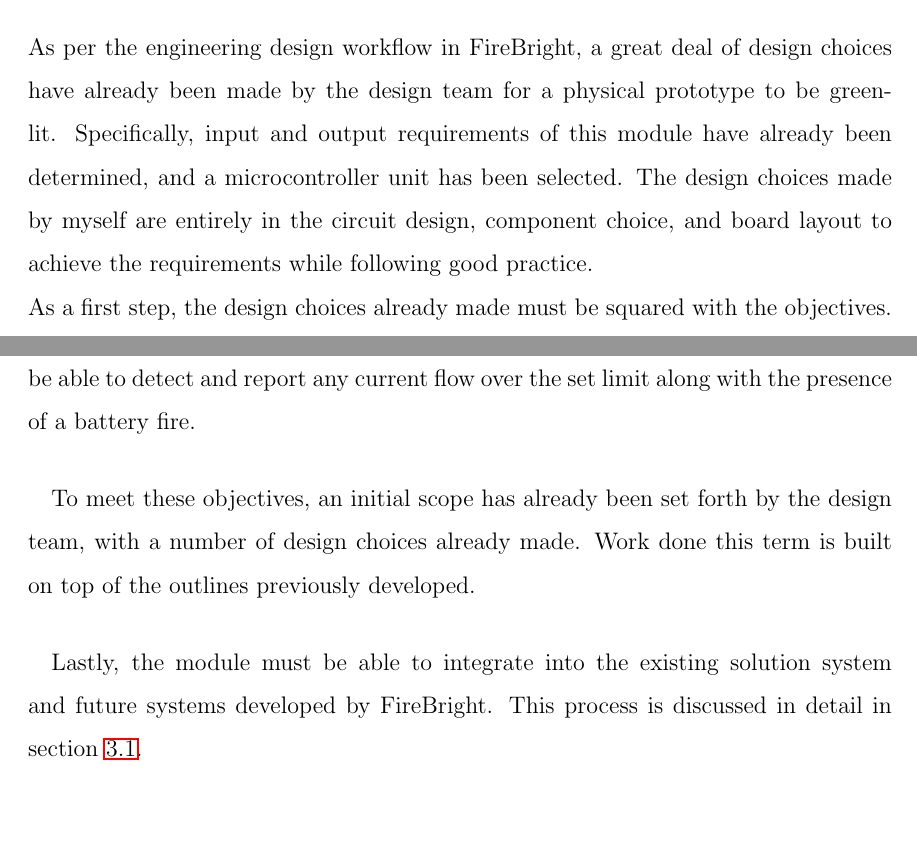
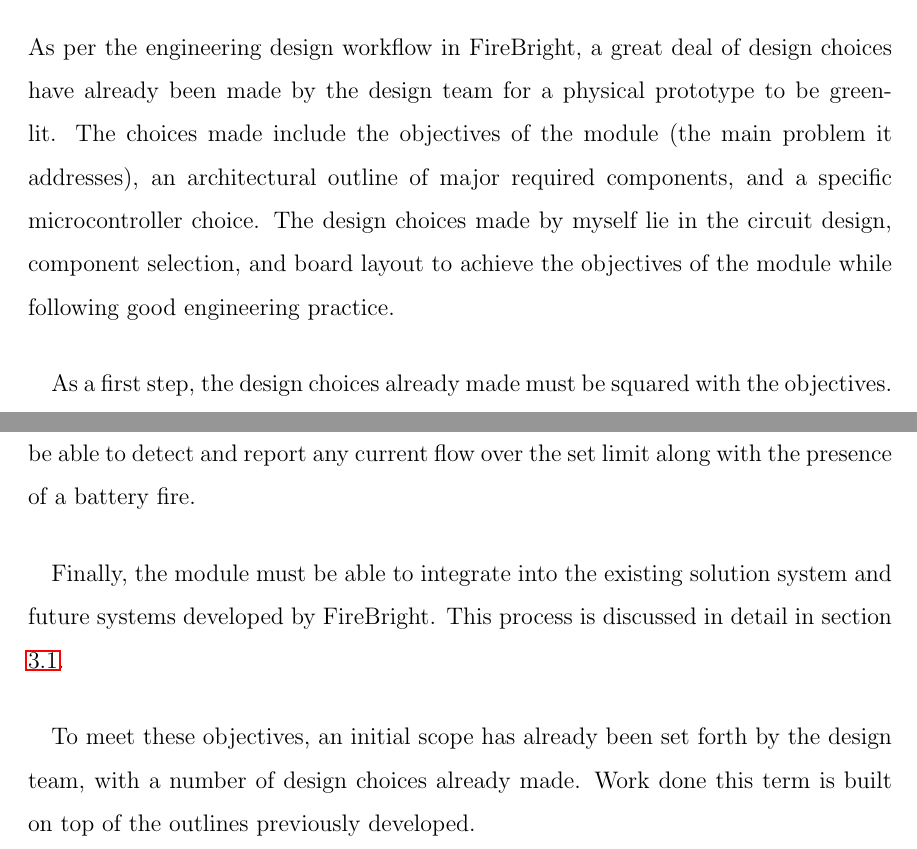
Before and after one commit to thepiper/400_WKRPT, a LaTeX paper (400_WKRPT.tex): two parts of page 9 of 17, joined at a grey line, cut so that both start at the same text, the shorter picture padded with empty space. Compiled offline with pdfLaTeX.

Commit message:
alllllll

```diff
--- a/400_WKRPT.tex
+++ b/400_WKRPT.tex
@@ -162,16 +161,17 @@
-	As per the engineering design workflow in FireBright, a great deal of design choices have already been made by the design team for a physical prototype to be green-lit. Specifically, input and output requirements of this module have already been determined, and a microcontroller unit has been selected. The design choices made by myself are entirely in the circuit design, component choice, and board layout to achieve the requirements while following good practice.
+  \section{Design Space}
+  As per the engineering design workflow in FireBright, a great deal of design choices have already been made by the design team for a physical prototype to be green-lit. The choices made include the objectives of the module (the main problem it addresses), an architectural outline of major required components, and a specific microcontroller choice. The design choices made by myself lie in the circuit design, component selection, and board layout to achieve the objectives of the module while following good engineering practice.
 
+  \paragraph{}
   As a first step, the design choices already made must be squared with the objectives. Some design choices are quite concrete, and this will eventually lead specifications developed around them. Ultimately, this will
 
   \subsection{Objectives}
   This module's main purpose is to act as a safety mechanism guarding against and reporting power circuitry failure - specifically over-current situations and fire. It must be able to detect and report any current flow over the set limit along with the presence of a battery fire.
 
   \paragraph{}
-  To meet these objectives, an initial scope has already been set forth by the design team, with a number of design choices already made. Work done this term is built on top of the outlines previously developed.
+  Finally, the module must be able to integrate into the existing solution system and future systems developed by FireBright. This process is discussed in detail in section \ref{sec:integration}.
 
   \paragraph{}
-  Lastly, the module must be able to integrate into the existing solution system and future systems developed by FireBright. This process is discussed in detail in section~\ref{sec:integration}.
-
+  To meet these objectives, an initial scope has already been set forth by the design team, with a number of design choices already made. Work done this term is built on top of the outlines previously developed.
 
 	\subsection{Pre-Determined Scope\label{sec:pre-determined-scope}}
 	At the start of the \acrfull{cpm} project, the determined scope consists of an architectural outline (including mandatory components) and two main requirement sets - electrical input/output, and board safety. Electrical I/O being both upper limits to the electrical signal strength (voltage and current) for individual inputs and outputs, and the expected signal profiles. Board safety would consist of absolute maximum ratings for materials, failure modes, and arc distances.
```
Also changed, not shown: 400_WKRPT.tex (9 more changed lines).
